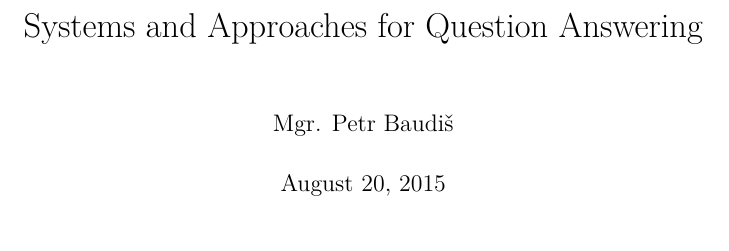
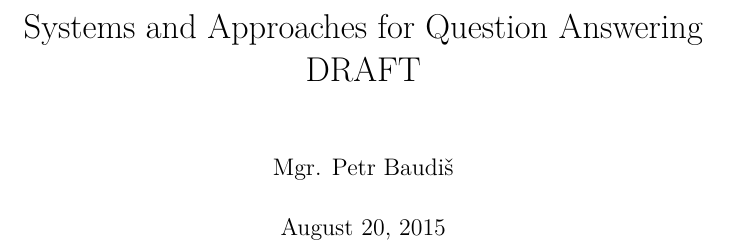
Before and after one commit to pasky/odbstud, a LaTeX thesis (odbstud.tex): part of page 1 of 24, cut so that both start at the same text. Compiled offline with XeLaTeX.

Commit message:
odbstud: Add [DRAFT] to the title

```diff
--- a/odbstud.tex
+++ b/odbstud.tex
@@ -20,7 +20,7 @@
 
 \def\TODO{{\bf ??? }}
 
-\title{Systems and Approaches for Question Answering}
+\title{Systems and Approaches for Question Answering \\ DRAFT}
 \author{Mgr. Petr Baudiš}
 
 \begin{document}
```
